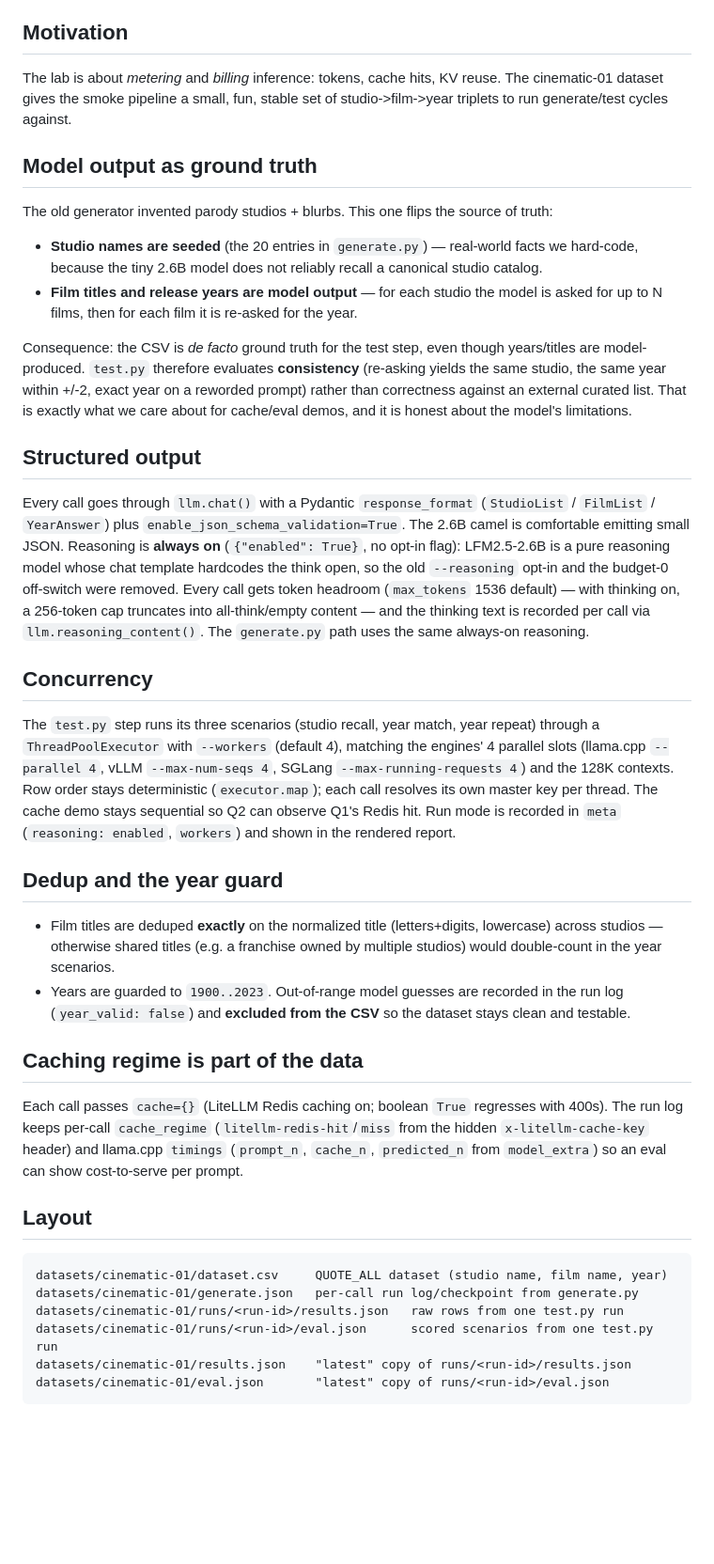
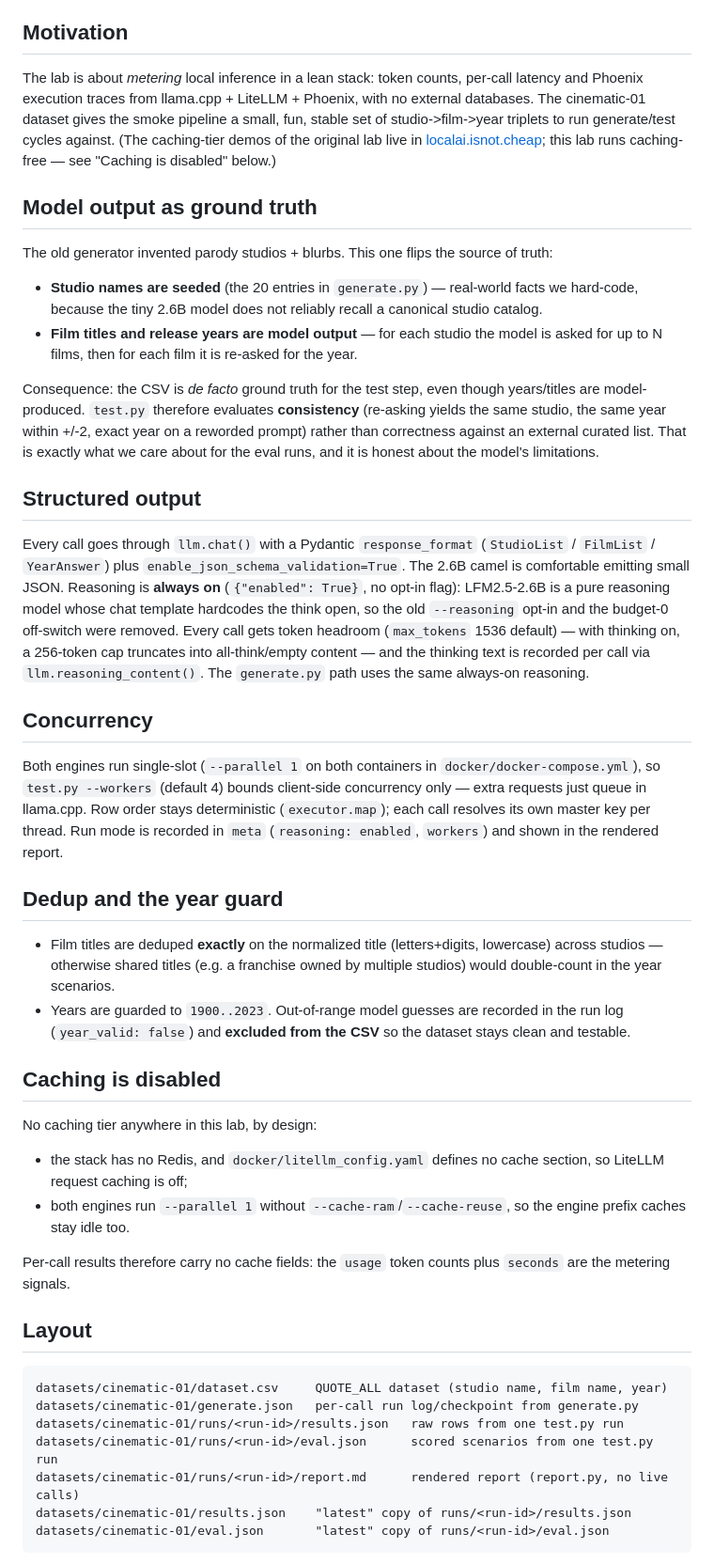
Before and after one commit to AISidesKicks/inmcp-codemode-cc, a Markdown page: smoketests/cinematic-01/design.md, the part around one of its changes. Shown at 94% size. GitHub-like rendering; blank space fills up the shorter version.

Commit message:
docs(smoketests): sync design.md with caching-disabled parallel-1 lab

````diff
--- a/smoketests/cinematic-01/design.md
+++ b/smoketests/cinematic-01/design.md
@@ -5,9 +5,13 @@ Field-decision notes for the `cinematic-01` micro dataset. Written down so the
 
 ## Motivation
 
-The lab is about *metering* and *billing* inference: tokens, cache hits, KV
-reuse. The cinematic-01 dataset gives the smoke pipeline a small, fun, stable
-set of studio->film->year triplets to run generate/test cycles against.
+The lab is about *metering* local inference in a lean stack: token counts,
+per-call latency and Phoenix execution traces from llama.cpp + LiteLLM +
+Phoenix, with no external databases. The cinematic-01 dataset gives the smoke
+pipeline a small, fun, stable set of studio->film->year triplets to run
+generate/test cycles against. (The caching-tier demos of the original lab live
+in [localai.isnot.cheap](https://localai.isnot.cheap); this lab runs
+caching-free — see "Caching is disabled" below.)
 
 ## Model output as ground truth
 
@@ -24,7 +28,7 @@ Consequence: the CSV is *de facto* ground truth for the test step, even though
 years/titles are model-produced. `test.py` therefore evaluates **consistency**
 (re-asking yields the same studio, the same year within +/-2, exact year on a
 reworded prompt) rather than correctness against an external curated list.
-That is exactly what we care about for cache/eval demos, and it is honest about
+That is exactly what we care about for the eval runs, and it is honest about
 the model's limitations.
 
 ## Structured output
@@ -42,13 +46,11 @@ uses the same always-on reasoning.
 
 ## Concurrency
 
-The `test.py` step runs its three scenarios (studio recall, year match, year
-repeat) through a `ThreadPoolExecutor` with `--workers` (default 4), matching
-the engines' 4 parallel slots (llama.cpp `--parallel 4`, vLLM
-`--max-num-seqs 4`, SGLang `--max-running-requests 4`) and the 128K contexts.
-Row order stays deterministic (`executor.map`); each call resolves its own
-master key per thread. The cache demo stays sequential so Q2 can observe Q1's
-Redis hit. Run mode is recorded in `meta` (`reasoning: enabled`,
+Both engines run single-slot (`--parallel 1` on both containers in
+`docker/docker-compose.yml`), so `test.py --workers` (default 4) bounds
+client-side concurrency only — extra requests just queue in llama.cpp. Row
+order stays deterministic (`executor.map`); each call resolves its own master
+key per thread. Run mode is recorded in `meta` (`reasoning: enabled`,
 `workers`) and shown in the rendered report.
 
 ## Dedup and the year guard
@@ -60,13 +62,17 @@ Redis hit. Run mode is recorded in `meta` (`reasoning: enabled`,
   the run log (`year_valid: false`) and **excluded from the CSV** so the
   dataset stays clean and testable.
 
-## Caching regime is part of the data
+## Caching is disabled
 
-Each call passes `cache={}` (LiteLLM Redis caching on; boolean `True` regresses
-with 400s). The run log keeps per-call `cache_regime`
-(`litellm-redis-hit`/`miss` from the hidden `x-litellm-cache-key` header) and
-llama.cpp `timings` (`prompt_n`, `cache_n`, `predicted_n` from `model_extra`)
-so an eval can show cost-to-serve per prompt.
+No caching tier anywhere in this lab, by design:
+
+- the stack has no Redis, and `docker/litellm_config.yaml` defines no cache
+  section, so LiteLLM request caching is off;
+- both engines run `--parallel 1` without `--cache-ram`/`--cache-reuse`, so
+  the engine prefix caches stay idle too.
+
+Per-call results therefore carry no cache fields: the `usage` token counts
+plus `seconds` are the metering signals.
 
 ## Layout
 
@@ -75,6 +81,7 @@ datasets/cinematic-01/dataset.csv     QUOTE_ALL dataset (studio name, film name,
 datasets/cinematic-01/generate.json   per-call run log/checkpoint from generate.py
 datasets/cinematic-01/runs/<run-id>/results.json   raw rows from one test.py run
 datasets/cinematic-01/runs/<run-id>/eval.json      scored scenarios from one test.py run
+datasets/cinematic-01/runs/<run-id>/report.md      rendered report (report.py, no live calls)
 datasets/cinematic-01/results.json    "latest" copy of runs/<run-id>/results.json
 datasets/cinematic-01/eval.json       "latest" copy of runs/<run-id>/eval.json
 ```
````
Also changed, not shown: other parts of smoketests/cinematic-01/design.md (+19 -3 lines).
